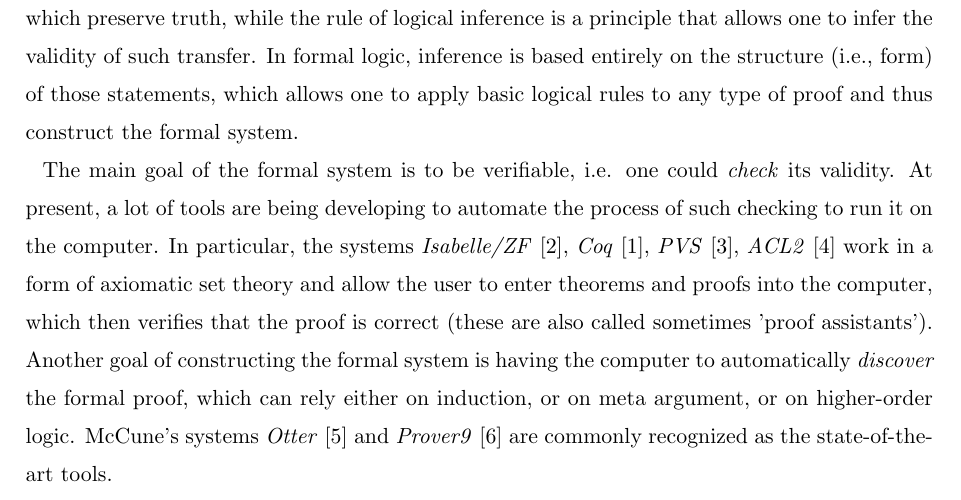
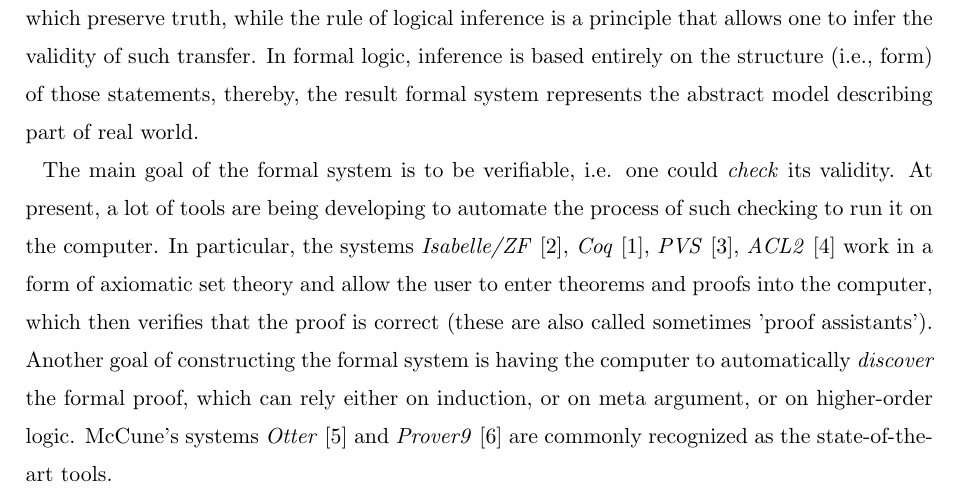
Before and after one commit to ajuszkowski/seminar_paper, a LaTeX thesis (cs-seminar.tex): part of page 2 of 6, cut so that both start at the same text. Compiled offline with pdfLaTeX; a LaTeX package or settings file that is missing is left out.

Commit message:
Consider commentaire num. 14 de M. Rybicki regarding Intruduction section.

```diff
--- a/cs-seminar.tex
+++ b/cs-seminar.tex
@@ -51,7 +51,8 @@ Informally, a \textit{formal proof} is the sequence of statements, based on a fi
 % 9., 11., 13. Determiners: new or generic info --> a(n)\\This noun/noun phrase is new or unknown information and should signalled with the indefinite article a or an, if the noun is countable, or without an article, if the noun is uncountable.\\The indefinite article is also used in general references, i.e., the word refers to any member of a group.\\Examples\\I need a pen (Any pen will do as long as it works).\An mp3-player is a device ...
 % 10. Partitive structure requires "a(n)" + of\\Uncountable and plural countable nouns postmodified with partitive of-phrases function as generics. Such forms require an indefinite article (a/an) or zero article.\\Examples\\A glass of water can save a life.\Smoking a pack of cigarettes a day is not unusual for heavy smokers.\This device complies with a set of industry standards.
 % 12. Adverb in wrong place\\Adverbs can only occur in three different positions in an English sentence:\\1) After the verb "to be"\\2) Before the main verb (predikaattiverbi)\\3) Between the auxiliary verb (apuverbi) and the main verb.
-In formal logic, inference is based entirely on the structure (i.e., form) of those statements, which allows one to apply basic logical rules to any type of proof and thus construct the formal system.
+In formal logic, inference is based entirely on the structure (i.e., form) of those statements, thereby, the result formal system represents the abstract model describing part of real world.
+% 14. Delete this text\\Academic writing aims to be concise and clear. Delete this text because it is not needed.
 
 The main goal of the formal system is to be verifiable, i.e. one could \textit{check} its validity. At present, a lot of tools are being developing to automate the process of such checking to run it on the computer. In particular, the systems \textit{Isabelle/ZF}~\cite{tool_Isabelle}, \textit{Coq}~\cite{tool_Coq}, \textit{PVS}~\cite{tool_Pvs}, \textit{ACL2}~\cite{tool_Acl} work in a form of axiomatic set theory and allow the user to enter theorems and proofs into the computer, which then verifies that the proof is correct (these are also called sometimes 'proof assistants').
 Another goal of constructing the formal system is having the computer to automatically \textit{discover} the formal proof, which can rely either on induction, or on meta argument, or on higher-order logic. McCune’s systems \textit{Otter}~\cite{tool_Otter} and \textit{Prover9}~\cite{tool_Prover9} are commonly recognized as the state-of-the-art tools.
```
